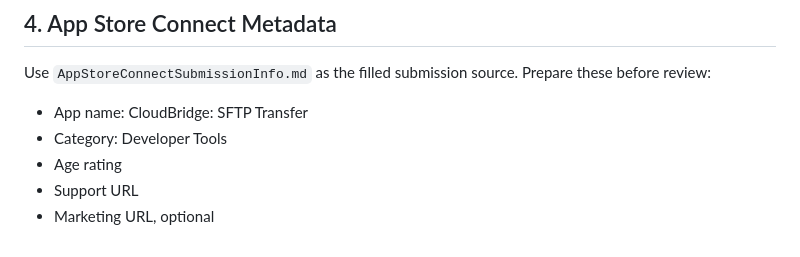
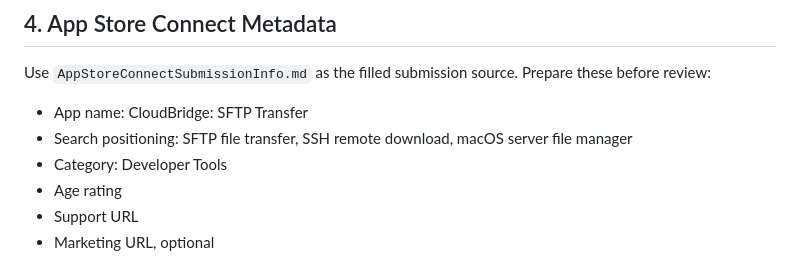
Before and after one commit to wxic2758-create/CloudBridge, a Markdown page: AppStoreRelease.md, the part around the change. Drawn GitHub-style.

```diff
--- a/AppStoreRelease.md
+++ b/AppStoreRelease.md
@@ -108,6 +108,7 @@ Upload `build/CloudBridge.pkg` with Transporter or App Store Connect tooling.
 Use `AppStoreConnectSubmissionInfo.md` as the filled submission source. Prepare these before review:
 
   - App name: CloudBridge: SFTP Transfer
+  - Search positioning: SFTP file transfer, SSH remote download, macOS server file manager
 - Category: Developer Tools
 - Age rating
 - Support URL
```
Also changed, not shown: AppStoreConnectSubmissionInfo.md (+2 -2 lines), cloudbridge-product-plan.md (+1 -1 lines).
